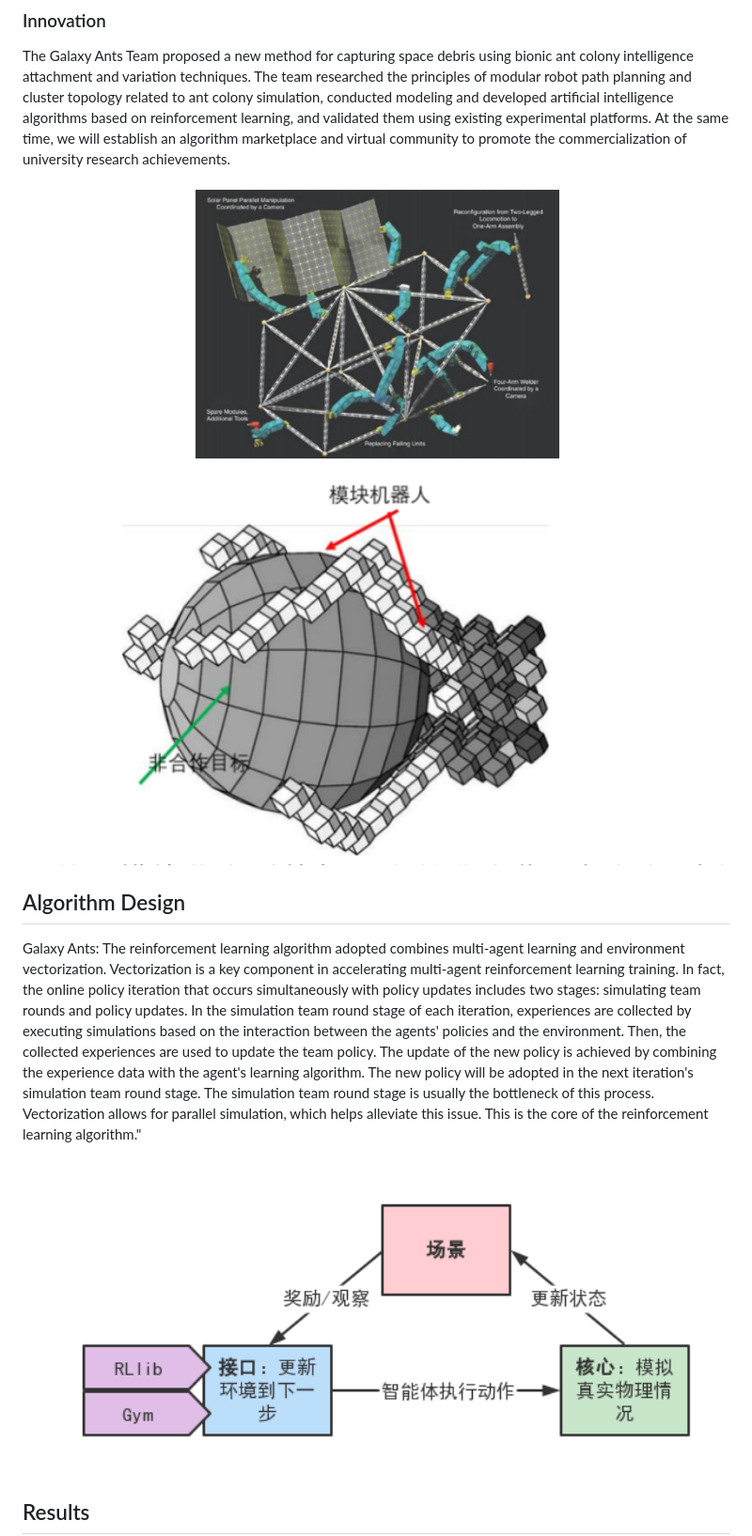
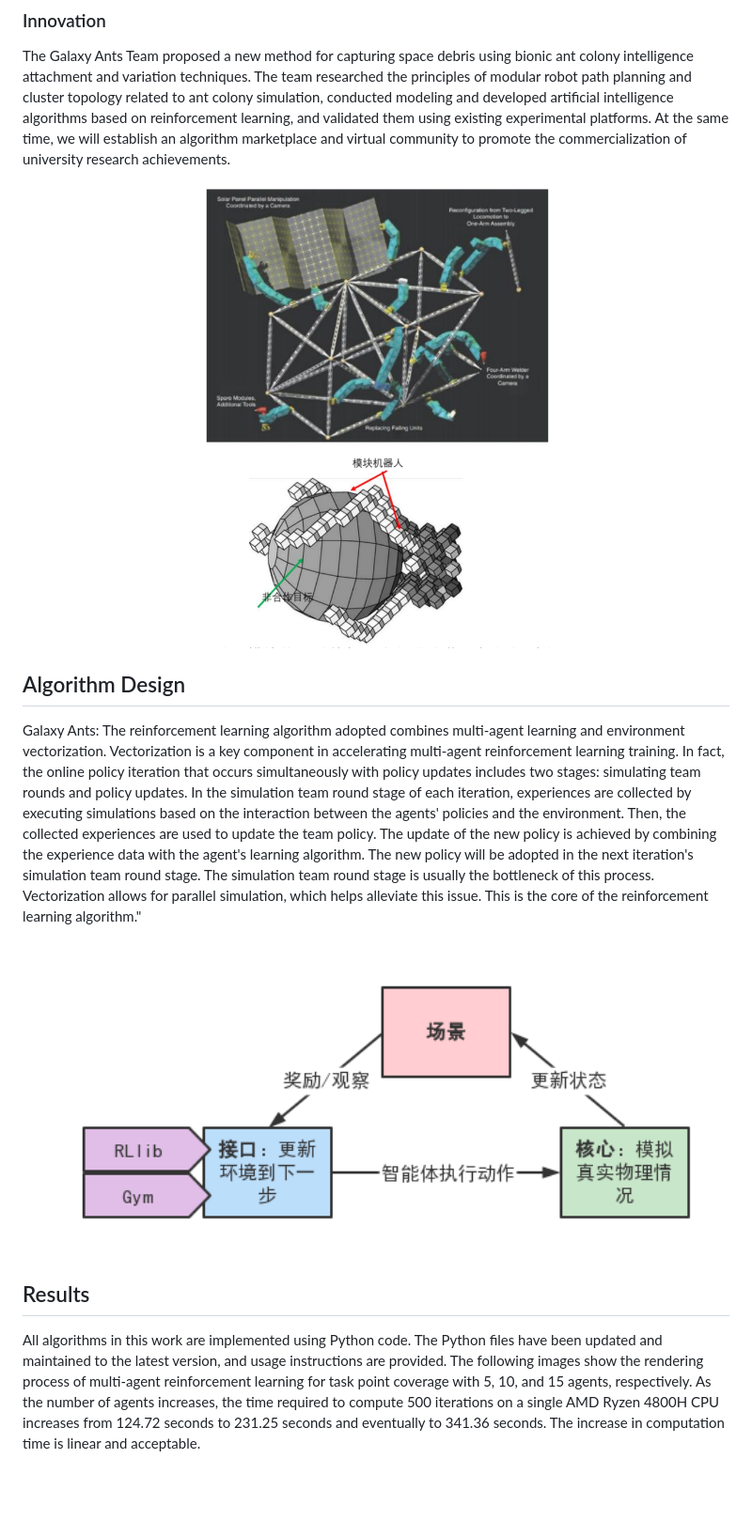
Before and after one commit to davelee2001/GalaxyAnts, a Markdown page: README.md, the part around one of its changes. Shown at 94% size. GitHub-like rendering; blank space fills up the shorter version.

```diff
--- a/README.md
+++ b/README.md
@@ -71,12 +71,13 @@ According to statistics from the China Society of Space Research, by the end of
 ### Innovation
 The Galaxy Ants Team proposed a new method for capturing space debris using bionic ant colony intelligence attachment and variation techniques. The team researched the principles of modular robot path planning and cluster topology related to ant colony simulation, conducted modeling and developed artificial intelligence algorithms based on reinforcement learning, and validated them using existing experimental platforms. At the same time, we will establish an algorithm marketplace and virtual community to promote the commercialization of university research achievements.
 <p align="center">
-  <img src="./6.png" width="400" height="400" />
-  <img src="./8.png" width="800" height="400" />
+  <img src="./6.png" width="50%" height="400" />
+  <img src="./8.png" width="50%" height="400" />
 </p>
 
 ## Algorithm Design
 Galaxy Ants: The reinforcement learning algorithm adopted combines multi-agent learning and environment vectorization. Vectorization is a key component in accelerating multi-agent reinforcement learning training. In fact, the online policy iteration that occurs simultaneously with policy updates includes two stages: simulating team rounds and policy updates. In the simulation team round stage of each iteration, experiences are collected by executing simulations based on the interaction between the agents' policies and the environment. Then, the collected experiences are used to update the team policy. The update of the new policy is achieved by combining the experience data with the agent's learning algorithm. The new policy will be adopted in the next iteration's simulation team round stage. The simulation team round stage is usually the bottleneck of this process. Vectorization allows for parallel simulation, which helps alleviate this issue. This is the core of the reinforcement learning algorithm."
-<img src="./7.png" width="1200" height="400" />
+<img src="./7.png" width="100%" height="400" />
 ## Results
+All algorithms in this work are implemented using Python code. The Python files have been updated and maintained to the latest version, and usage instructions are provided. The following images show the rendering process of multi-agent reinforcement learning for task point coverage with 5, 10, and 15 agents, respectively. As the number of agents increases, the time required to compute 500 iterations on a single AMD Ryzen 4800H CPU increases from 124.72 seconds to 231.25 seconds and eventually to 341.36 seconds. The increase in computation time is linear and acceptable.
 <p align="center">
```
Also changed, not shown: other parts of README.md (+5 -5 lines).
